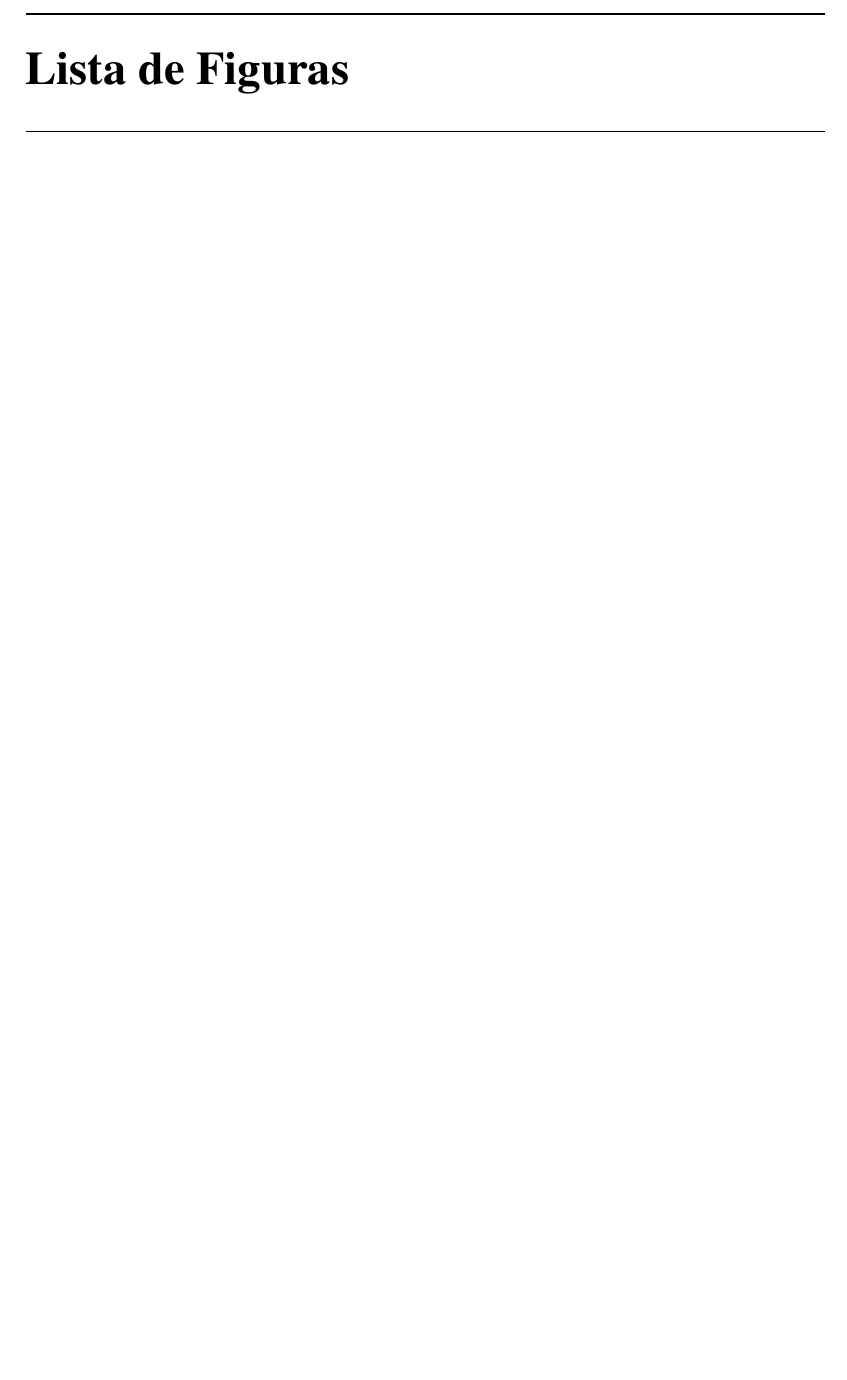
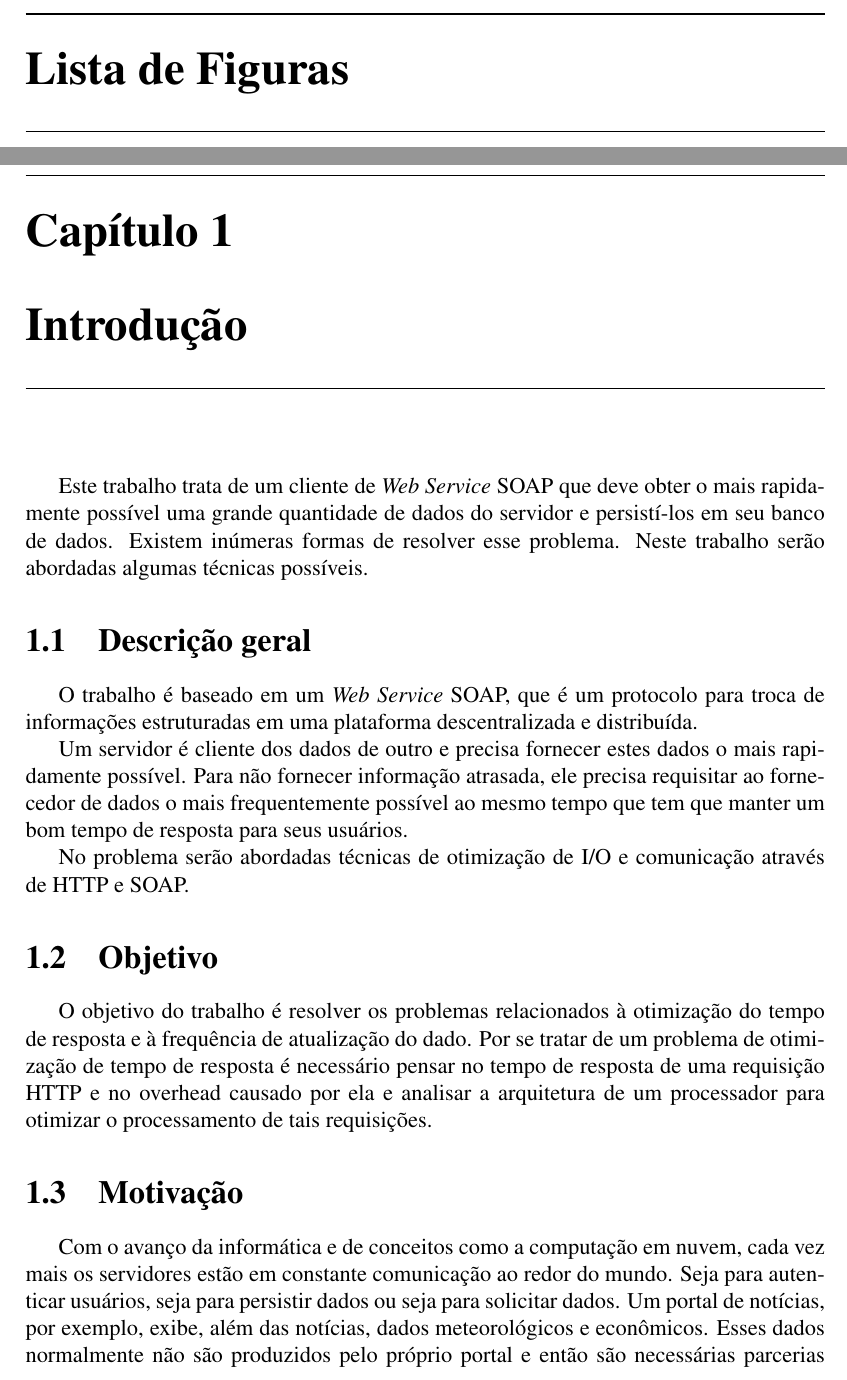
Before and after one commit to vbmendes/tcc-farn, a LaTeX thesis (relatorio/principal.tex, which reads relatorio/introducao/introducao.tex): part of page 13 of 15 before the commit and two parts of pages 13 and 15 of 17 after it, the two joined at a grey line, cut so that both start at the same text, the shorter picture padded with empty space. Compiled offline with pdfLaTeX; a LaTeX package or settings file that is missing is left out; a missing bibliography style is replaced by a similar one.

Commit message:
Criada a introdução do trabalho.

```diff
--- /dev/null
+++ b/relatorio/introducao/introducao.tex
@@ -0,0 +1,30 @@
+%%
+%% Captulo 1: Modelo de Captulo
+%%
+
+% Est sendo usando o comando \mychapter, que foi definido no arquivo
+% comandos.tex. Este comando \mychapter  essencialmente o mesmo que o
+% comando \chapter, com a diferena que acrescenta um \thispagestyle{empty}
+% aps o \chapter. Isto é necessário para corrigir um erro de LaTeX, que
+% coloca um número de pgina no rodapé de todas as páginas iniciais dos
+% capítulos, mesmo quando o estilo de numeração escolhido é outro.
+\mychapter{Introdução}
+\label{Cap:introducao}
+
+Este trabalho trata de um cliente de \textit{Web Service} SOAP que deve obter o mais rapidamente possível uma grande quantidade de dados do servidor e persistí-los em seu banco de dados. Existem inúmeras formas de resolver esse problema. Neste trabalho serão abordadas algumas técnicas possíveis.
+
+\section{Descrição geral}
+
+O trabalho é baseado em um \textit{Web Service} SOAP, que é um protocolo para troca de informações estruturadas em uma plataforma descentralizada e distribuída.
+
+Um servidor é cliente dos dados de outro e precisa fornecer estes dados o mais rapidamente possível. Para não fornecer informação atrasada, ele precisa requisitar ao fornecedor de dados o mais frequentemente possível ao mesmo tempo que tem que manter um bom tempo de resposta para seus usuários.
+
+No problema serão abordadas técnicas de otimização de I/O e comunicação através de HTTP e SOAP.
+
+\section{Objetivo}
+
+O objetivo do trabalho é resolver os problemas relacionados à otimização do tempo de resposta e à frequência de atualização do dado. Por se tratar de um problema de otimização de tempo de resposta é necessário pensar no tempo de resposta de uma requisição HTTP e no overhead causado por ela e analisar a arquitetura de um processador para otimizar o processamento de tais requisições.
+
+\section{Motivação}
+
+Com o avanço da informática e de conceitos como a computação em nuvem, cada vez mais os servidores estão em constante comunicação ao redor do mundo. Seja para autenticar usuários, seja para persistir dados ou seja para solicitar dados. Um portal de notícias, por exemplo, exibe, além das notícias, dados meteorológicos e econômicos. Esses dados normalmente não são produzidos pelo próprio portal e então são necessárias parcerias com fornecedores de conteúdo que disponham de tal informação. Estes fornecedores, em geral, disponibilizam os dados através de um \textit{Web Service}.
```
Also changed, not shown: relatorio/principal.tex (+1 -1 lines), relatorio/introducao/introducao.tex (25 more changed lines).
